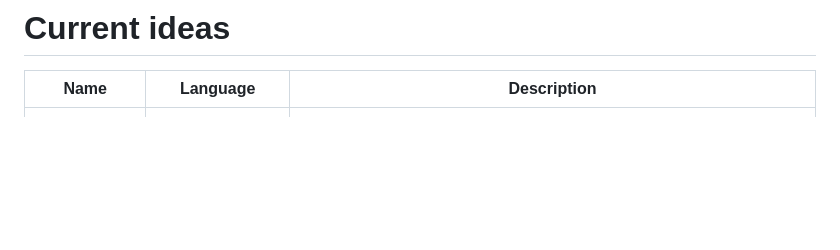
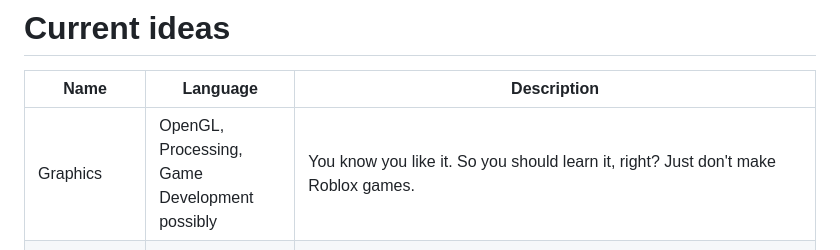
Before and after one commit to lyszt/Academie-de-Lyszt, a Markdown page: README.md, the part around the change. GitHub-like rendering; blank space fills up the shorter version.

```diff
--- a/README.md
+++ b/README.md
@@ -23,6 +23,7 @@ This section is dedicated to random programming experiments that probably don't
 # Current ideas
 Name | Language | Description |
 --- | --- | --- |
+Graphics | OpenGL, Processing, Game Development possibly | You know you like it. So you should learn it, right? Just don't make Roblox games. |
 Scarlet Gateway II | HTML + Javascript or HTML + Javascript & Frameworks | What if we recreated the Scarlett Gateway, but inside our portfolio website? Sadly of course, Github Pages doesn't allow for PHP and other back-end related services, so certain aspects are impossible. If we find another way, it might be more effective. |
 Providence of Providentia | Python | Remake Providentia, renew her code to be more class based and get some stuff inspired by Master Sara. Providentia Magnata should finally be build with its real purpose: Spy all servers she's in in discord, add it to a database and made data analysis of all members. Make defenses in our own server based on what she knows about people and make her dedicated to just one server: The empire of Lygon. In all others she's nothing but spyware.
 Providentia MasterSuite| Python + Web | Providentia web interface to analyse members and get potential threats shown up in the screen as alerts. Possibility to make that into a responsive web app so I can access Providentia and control her from a distance.
```
